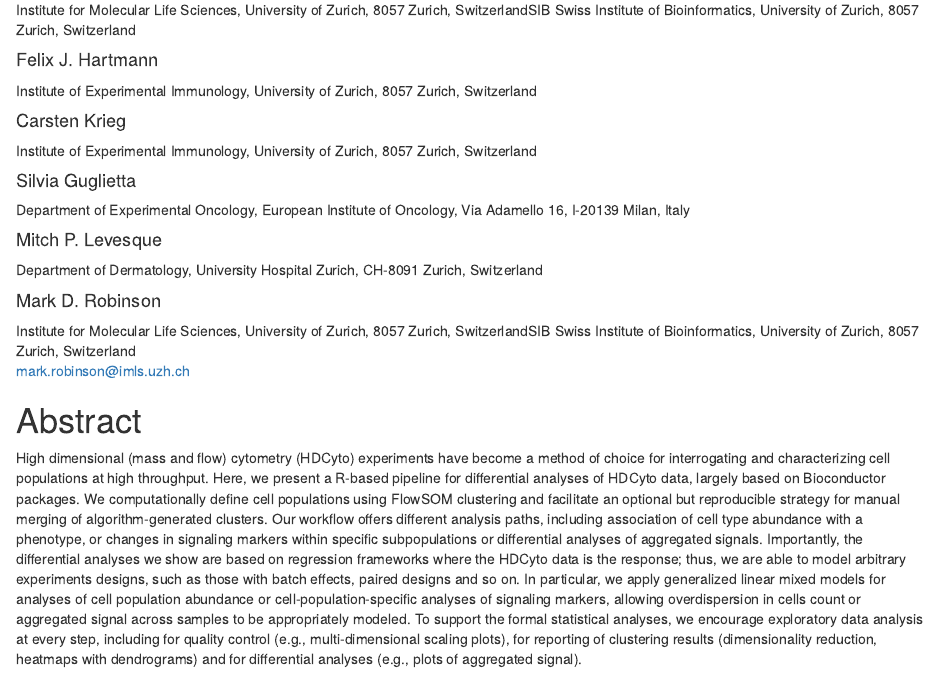
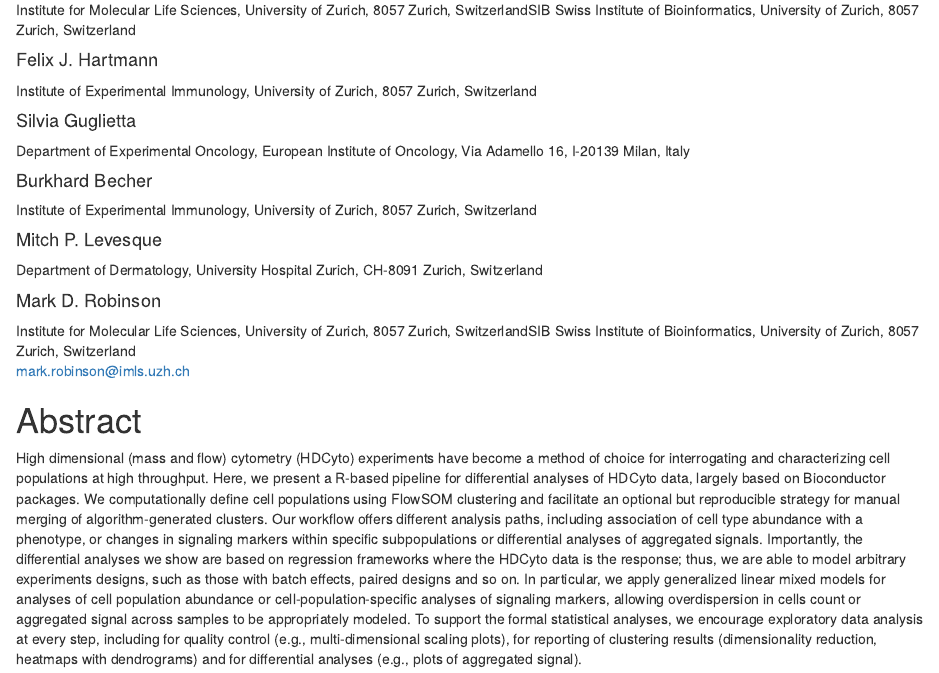
Before and after one commit to markrobinsonuzh/cytofWorkflow, an R Markdown document (vignettes/cytofWorkflow.Rmd): the page in a window 1100 px wide, from 310 px down. Rendered offline with R 4.5, knitr and Pandoc, with nearby package versions; drawn as R Markdown's standard HTML page in place of the format the file asks for; some code elsewhere in the file could not run offline.

Commit message:
small update to author list

```diff
--- a/vignettes/cytofWorkflow.Rmd
+++ b/vignettes/cytofWorkflow.Rmd
@@ -16,12 +16,12 @@ author:
 - name: Felix J. Hartmann
   affiliation:
   - *IEI
-- name: Carsten Krieg
-  affiliation:
-  - &IEI Institute of Experimental Immunology, University of Zurich, 8057 Zurich, Switzerland
 - name: Silvia Guglietta
   affiliation:
   - &EIO Department of Experimental Oncology, European Institute of Oncology, Via Adamello 16, I-20139 Milan, Italy
+- name: Burkhard Becher
+  affiliation:
+  - &IEI Institute of Experimental Immunology, University of Zurich, 8057 Zurich, Switzerland
 - name: Mitch P. Levesque
   affiliation:
   - &DERM Department of Dermatology, University Hospital Zurich, CH-8091 Zurich, Switzerland
```
